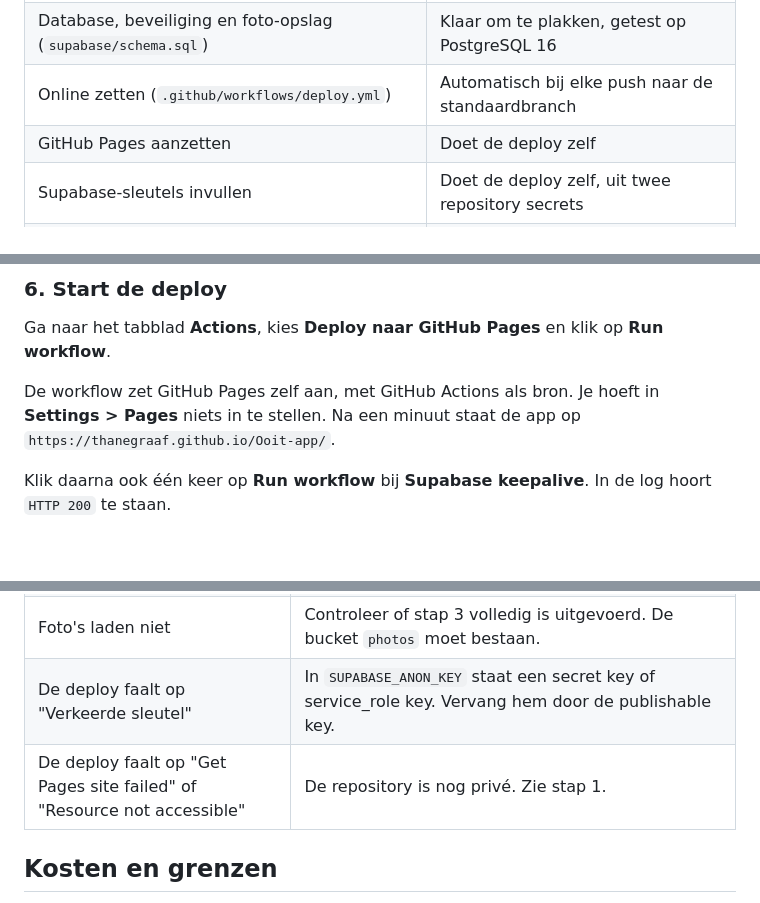
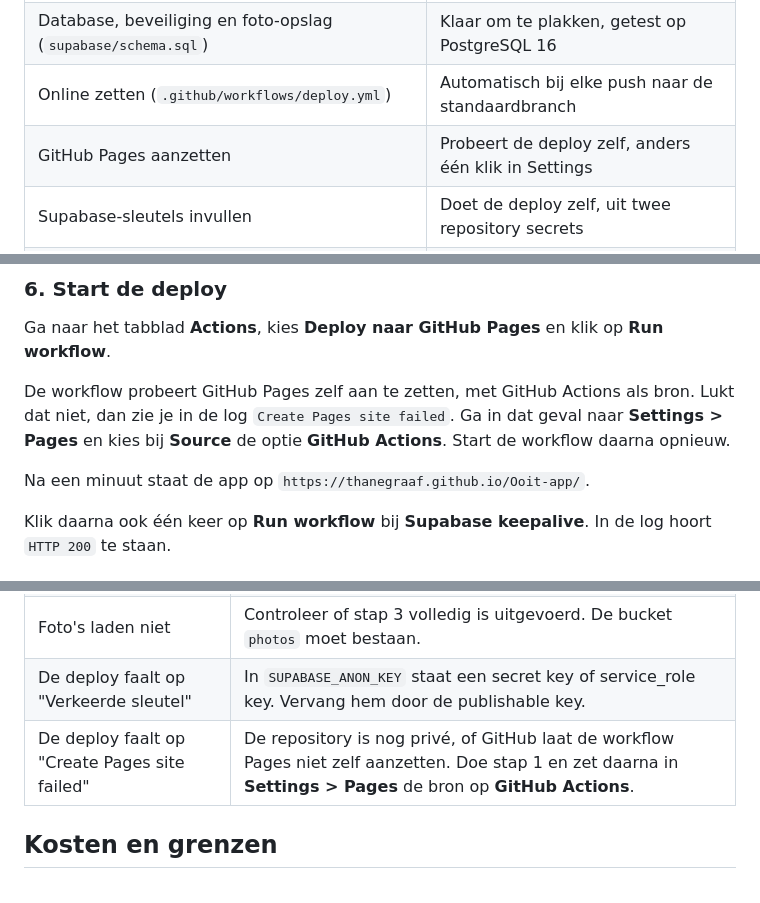
Before and after one commit to Thanegraaf/Ooit-app, a Markdown page: README.md, 3 parts joined by grey strips. Drawn GitHub-style; blank space fills up the shorter version.

Commit message:
README: beschrijf de terugvalstap voor GitHub Pages
De workflow kan Pages niet zelf aanzetten zolang de repository privé is.
De log meldt dan "Create Pages site failed". De README beschrijft nu de
terugvalstap in Settings > Pages.

Co-Authored-By: Claude Fable 5.1 <noreply@anthropic.com>
Claude-Session: https://claude.ai/code/session_01R6JiTEXMrdThybDyzfLHBn

```diff
--- a/README.md
+++ b/README.md
@@ -9,7 +9,7 @@ Een web-app voor jullie twee. Eén gedeelde lijst met ervaringen, live bijgewerk
 | De app zelf (`index.html`, `app.css`, `app.js`) | Staat in de repository |
 | Database, beveiliging en foto-opslag (`supabase/schema.sql`) | Klaar om te plakken, getest op PostgreSQL 16 |
 | Online zetten (`.github/workflows/deploy.yml`) | Automatisch bij elke push naar de standaardbranch |
-| GitHub Pages aanzetten | Doet de deploy zelf |
+| GitHub Pages aanzetten | Probeert de deploy zelf, anders één klik in Settings |
 | Supabase-sleutels invullen | Doet de deploy zelf, uit twee repository secrets |
 | Cache-versie ophogen bij updates | Doet de deploy zelf, op basis van de commit |
 | Supabase wakker houden (`.github/workflows/keepalive.yml`) | Elke dag om 05:17 UTC |
@@ -70,7 +70,9 @@ Deze twee secrets gebruiken zowel de deploy als de keep-alive. Je hoeft ze dus m
 
 Ga naar het tabblad **Actions**, kies **Deploy naar GitHub Pages** en klik op **Run workflow**.
 
-De workflow zet GitHub Pages zelf aan, met GitHub Actions als bron. Je hoeft in **Settings > Pages** niets in te stellen. Na een minuut staat de app op `https://thanegraaf.github.io/Ooit-app/`.
+De workflow probeert GitHub Pages zelf aan te zetten, met GitHub Actions als bron. Lukt dat niet, dan zie je in de log `Create Pages site failed`. Ga in dat geval naar **Settings > Pages** en kies bij **Source** de optie **GitHub Actions**. Start de workflow daarna opnieuw.
+
+Na een minuut staat de app op `https://thanegraaf.github.io/Ooit-app/`.
 
 Klik daarna ook één keer op **Run workflow** bij **Supabase keepalive**. In de log hoort `HTTP 200` te staan.
 
@@ -106,7 +108,7 @@ GitHub zet geplande taken in een publieke repository uit na 60 dagen zonder acti
 | "Deze lijst is compleet" bij een nieuw account | Er zijn al twee leden. Log in met een van die accounts. |
 | Foto's laden niet | Controleer of stap 3 volledig is uitgevoerd. De bucket `photos` moet bestaan. |
 | De deploy faalt op "Verkeerde sleutel" | In `SUPABASE_ANON_KEY` staat een secret key of service_role key. Vervang hem door de publishable key. |
-| De deploy faalt op "Get Pages site failed" of "Resource not accessible" | De repository is nog privé. Zie stap 1. |
+| De deploy faalt op "Create Pages site failed" | De repository is nog privé, of GitHub laat de workflow Pages niet zelf aanzetten. Doe stap 1 en zet daarna in **Settings > Pages** de bron op **GitHub Actions**. |
 
 ## Kosten en grenzen
 
```
